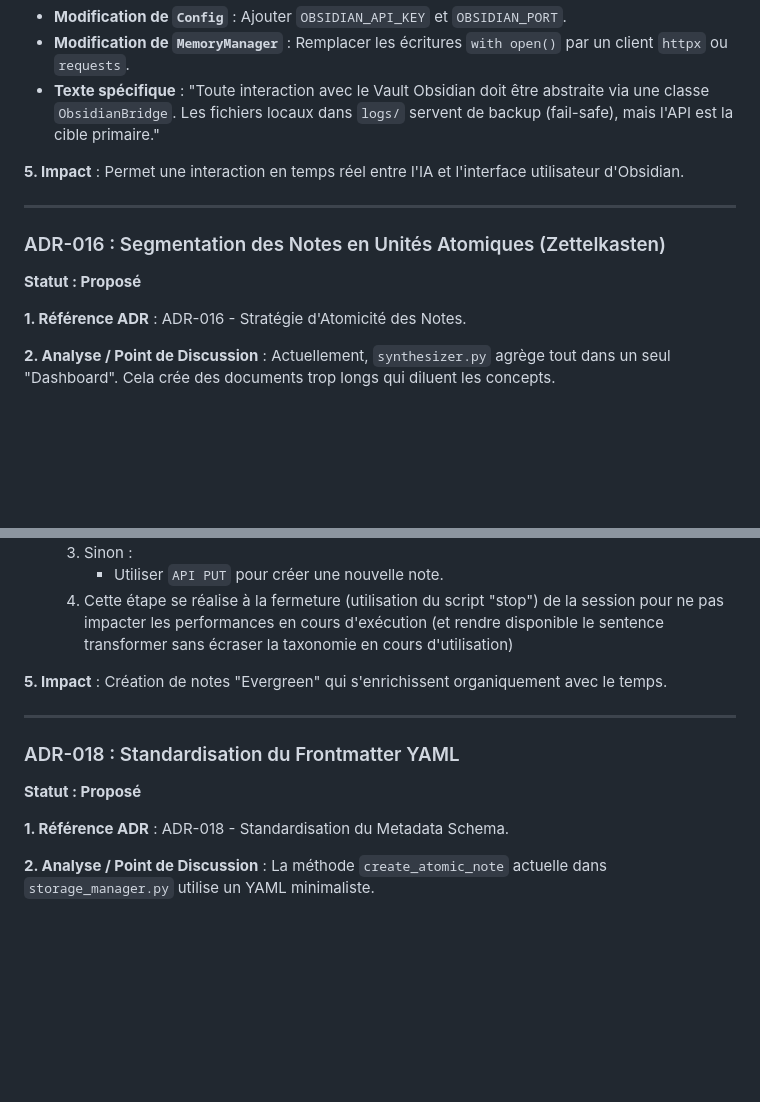
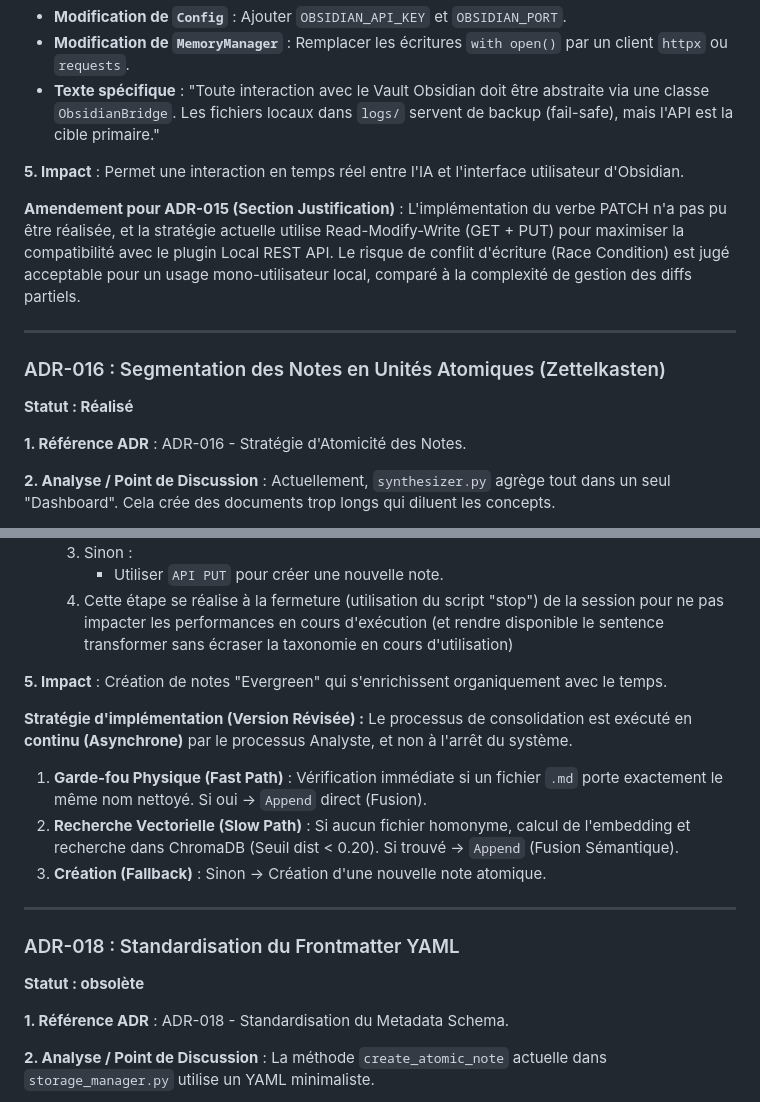
Before and after one commit to rbeldico-debug/Diarisation_synthese_LLM, a Markdown page: ADR/ADR-015-018.md, 2 parts joined by grey strips. Drawn GitHub-style; blank space fills up the shorter version.

```diff
--- a/ADR/ADR-015-018.md
+++ b/ADR/ADR-015-018.md
@@ -16,10 +16,13 @@
 
 **5. Impact** : Permet une interaction en temps réel entre l'IA et l'interface utilisateur d'Obsidian.
 
+**Amendement pour ADR-015 (Section Justification)** :
+L'implémentation du verbe PATCH n'a pas pu être réalisée, et la stratégie actuelle utilise Read-Modify-Write (GET + PUT) pour maximiser la compatibilité avec le plugin Local REST API. Le risque de conflit d'écriture (Race Condition) est jugé acceptable pour un usage mono-utilisateur local, comparé à la complexité de gestion des diffs partiels.
+
 ---
 
 ### ADR-016 : Segmentation des Notes en Unités Atomiques (Zettelkasten)
-**Statut : Proposé**
+**Statut : Réalisé**
 
 **1. Référence ADR** : ADR-016 - Stratégie d'Atomicité des Notes.
 
@@ -68,10 +71,16 @@
 
 **5. Impact** : Création de notes "Evergreen" qui s'enrichissent organiquement avec le temps.
 
+**Stratégie d'implémentation (Version Révisée) :**
+Le processus de consolidation est exécuté en **continu (Asynchrone)** par le processus Analyste, et non à l'arrêt du système.
+1.  **Garde-fou Physique (Fast Path)** : Vérification immédiate si un fichier `.md` porte exactement le même nom nettoyé. Si oui -> `Append` direct (Fusion).
+2.  **Recherche Vectorielle (Slow Path)** : Si aucun fichier homonyme, calcul de l'embedding et recherche dans ChromaDB (Seuil dist < 0.20). Si trouvé -> `Append` (Fusion Sémantique).
+3.  **Création (Fallback)** : Sinon -> Création d'une nouvelle note atomique.
+
 ---
 
 ### ADR-018 : Standardisation du Frontmatter YAML
-**Statut : Proposé**
+**Statut : obsolète**
 
 **1. Référence ADR** : ADR-018 - Standardisation du Metadata Schema.
 
```
Also changed, not shown: other parts of ADR/ADR-015-018.md (+41 -2 lines), ADR/ADR-001-003.md (+3 -3 lines), ADR/ADR-019-022.md (added, +157 -0 lines).
